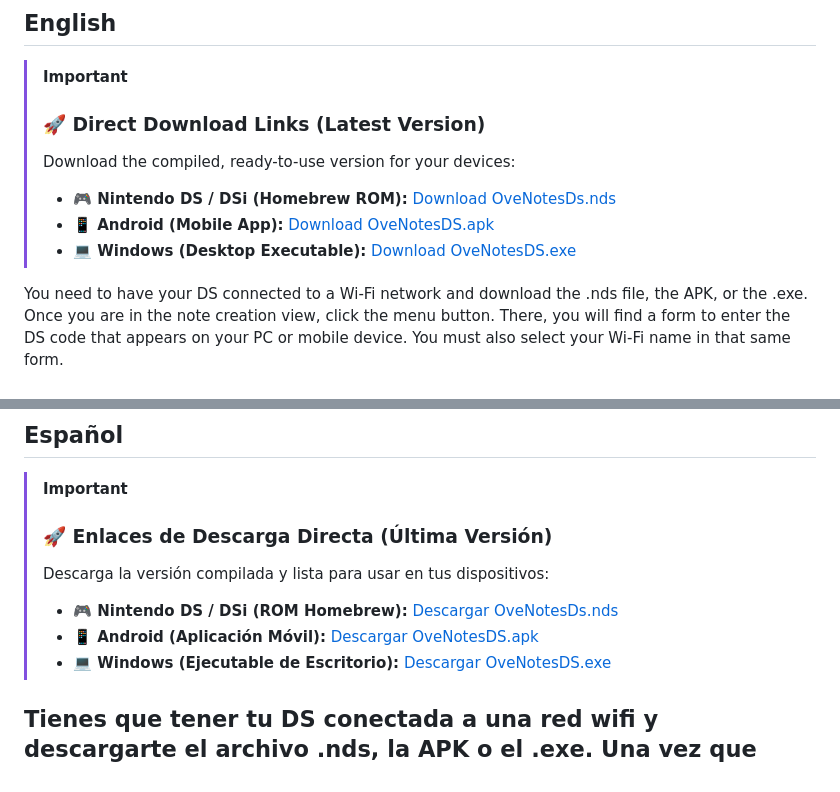
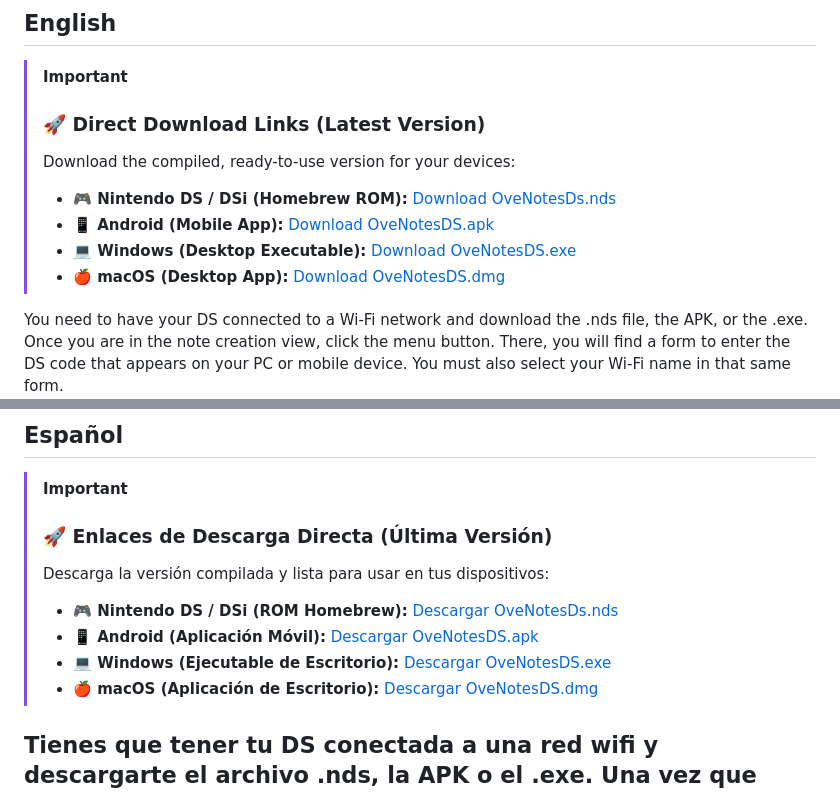
Before and after one commit to JoelBeja2000/OveNotesDs, a Markdown page: README.md, 2 parts joined by grey strips. GitHub-like rendering.

Commit message:
Docs: Add macOS download links to README

```diff
--- a/README.md
+++ b/README.md
@@ -17,6 +17,7 @@
 > * **🎮 Nintendo DS / DSi (Homebrew ROM):** [Download OveNotesDs.nds](https://github.com/JoelBeja2000/OveNotesDs/releases/latest/download/OveNotesDs.nds)
 > * **📱 Android (Mobile App):** [Download OveNotesDS.apk](https://github.com/JoelBeja2000/OveNotesDs/releases/latest/download/OveNotesDS.apk)
 > * **💻 Windows (Desktop Executable):** [Download OveNotesDS.exe](https://github.com/JoelBeja2000/OveNotesDs/releases/latest/download/OveNotesDS.exe)
+> * **🍎 macOS (Desktop App):** [Download OveNotesDS.dmg](https://github.com/JoelBeja2000/OveNotesDs/releases/latest/download/OveNotesDS.dmg)
 
 You need to have your DS connected to a Wi-Fi network and download the .nds file, the APK, or the .exe. Once you are in the note creation view, click the menu button. There, you will find a form to enter the DS code that appears on your PC or mobile device. You must also select your Wi-Fi name in that same form.
 
@@ -136,6 +137,7 @@ Connecting a DS to a local or private server is safe. However, keep in mind that
 > * **🎮 Nintendo DS / DSi (ROM Homebrew):** [Descargar OveNotesDs.nds](https://github.com/JoelBeja2000/OveNotesDs/releases/latest/download/OveNotesDs.nds)
 > * **📱 Android (Aplicación Móvil):** [Descargar OveNotesDS.apk](https://github.com/JoelBeja2000/OveNotesDs/releases/latest/download/OveNotesDS.apk)
 > * **💻 Windows (Ejecutable de Escritorio):** [Descargar OveNotesDS.exe](https://github.com/JoelBeja2000/OveNotesDs/releases/latest/download/OveNotesDS.exe)
+> * **🍎 macOS (Aplicación de Escritorio):** [Descargar OveNotesDS.dmg](https://github.com/JoelBeja2000/OveNotesDs/releases/latest/download/OveNotesDS.dmg)
 
 
 Tienes que tener tu DS conectada a una red wifi y descargarte el archivo .nds, la APK o el .exe. Una vez que estés en la vista para crear notas, haces clic en el botón de menú. Ahí encontrarás un formulario para introducir el código de la DS que te aparece en el PC o en el móvil. También tienes que seleccionar el nombre de tu wifi en ese mismo formulario.
```
